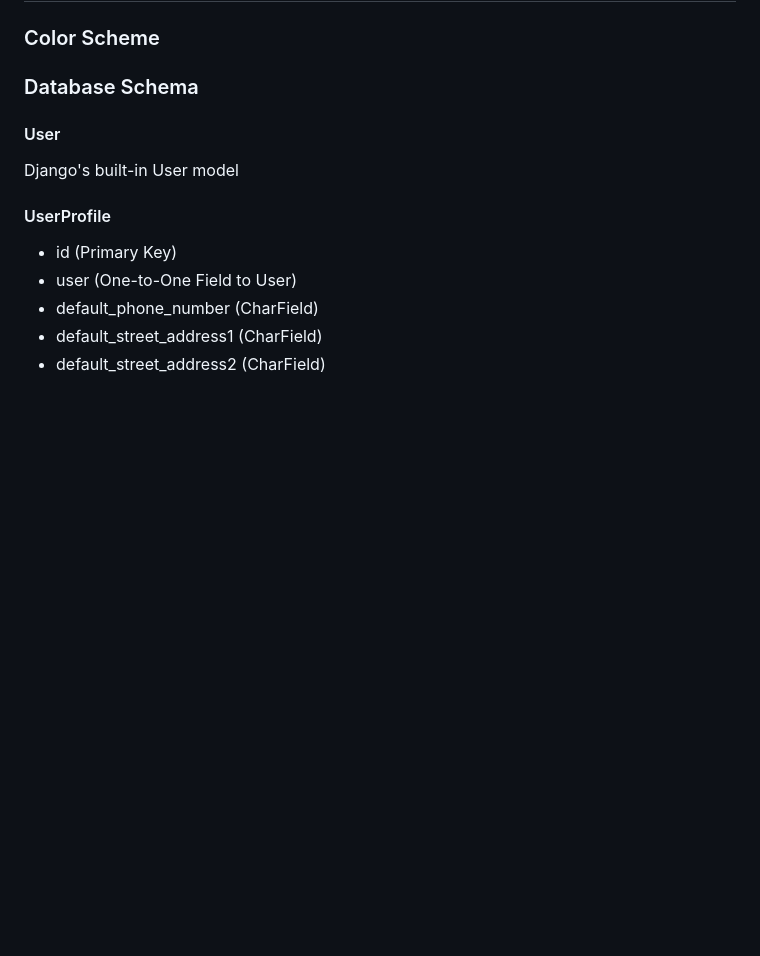
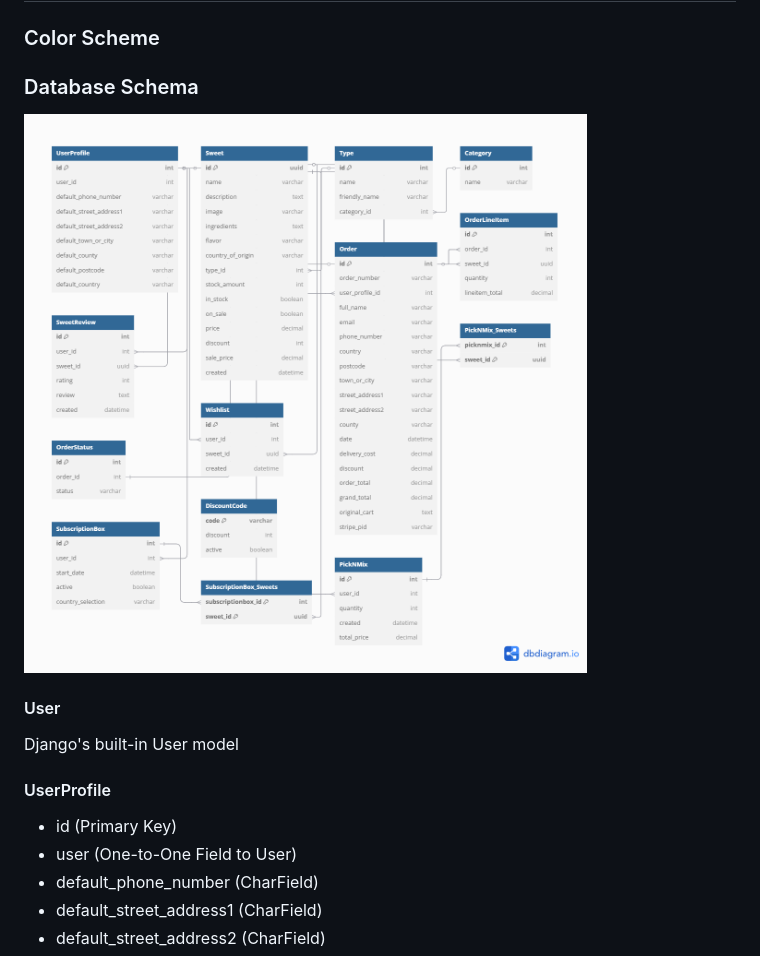
Before and after one commit to erinvdoyle/sweetiverse, a Markdown page: README.md, the part around the change. Drawn GitHub-style; pictures changed too: assets/readme-images/erd.png (added); blank space fills up the shorter version.

Commit message:
update README Database Schema section with ERD

```diff
--- a/README.md
+++ b/README.md
@@ -117,6 +117,7 @@ The project aims to deliver a responsive and user-friendly sweets e-commerce pla
 ### Color Scheme
 
 ### Database Schema
+![database schema](./assets/readme-images/erd.png)
 
 #### User
 Django's built-in User model
```
